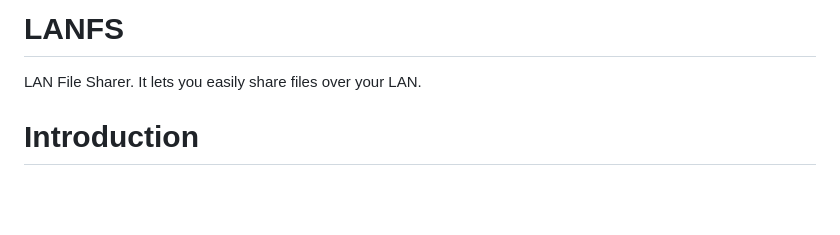
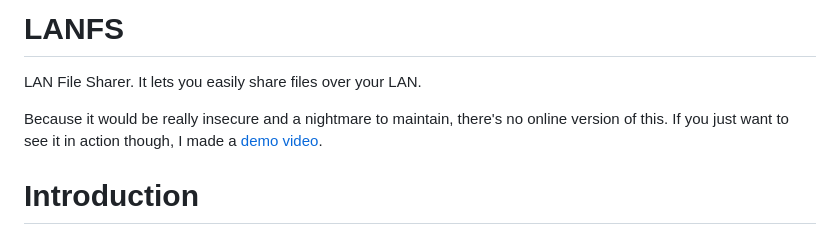
Before and after one commit to hedgehog125/LANFS, a Markdown page: README.md, the part around the change. Drawn GitHub-style; blank space fills up the shorter version.

Commit message:
Added a link to the demo video

```diff
--- a/README.md
+++ b/README.md
@@ -1,5 +1,7 @@
 # LANFS
 LAN File Sharer. It lets you easily share files over your LAN.
+
+Because it would be really insecure and a nightmare to maintain, there's no online version of this. If you just want to see it in action though, I made a [demo video](https://youtu.be/qGhvlKtixlc).
 
 # Introduction
 My inspiration for this project was mainly just so it could be a simpler version of a more complicated project I have planned. But I guess it also makes an occasional task I have to do easier. Before, I would have to host a local HTTP server in a folder, connect to it and find the file within the folder. But now it's something that's already set up on my raspberry pi. Although it's a bit slower due to having to go via it.
```
